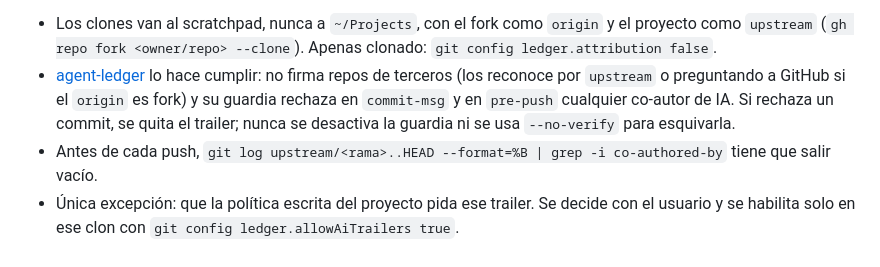
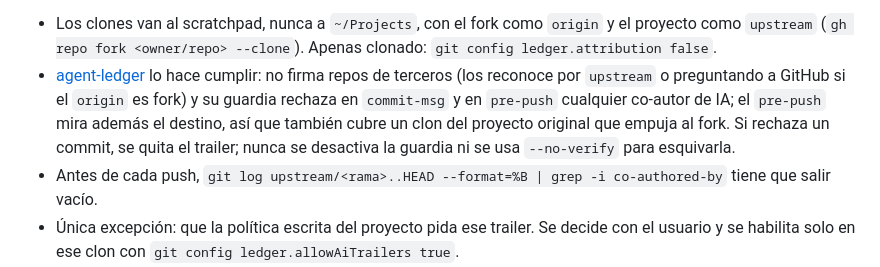
Before and after one commit to manduinca/open-source-builder, a Markdown page: CLAUDE.md, the part around the change. Drawn GitHub-style.

Commit message:
Note that the push check also covers clones of the original project
Co-Authored-By: Claude Opus 5.5 <noreply@anthropic.com>

```diff
--- a/CLAUDE.md
+++ b/CLAUDE.md
@@ -33,7 +33,8 @@ de IA, se declara donde ella indica (descripción del PR, checkbox,
 - [agent-ledger](https://github.com/manduinca/agent-ledger) lo hace cumplir: no
   firma repos de terceros (los reconoce por `upstream` o preguntando a GitHub si
   el `origin` es fork) y su guardia rechaza en `commit-msg` y en `pre-push`
-  cualquier co-autor de IA. Si rechaza un commit, se quita el trailer; nunca se
+  cualquier co-autor de IA; el `pre-push` mira además el destino, así que también
+  cubre un clon del proyecto original que empuja al fork. Si rechaza un commit, se quita el trailer; nunca se
   desactiva la guardia ni se usa `--no-verify` para esquivarla.
 - Antes de cada push, `git log upstream/<rama>..HEAD --format=%B | grep -i co-authored-by`
   tiene que salir vacío.
```
